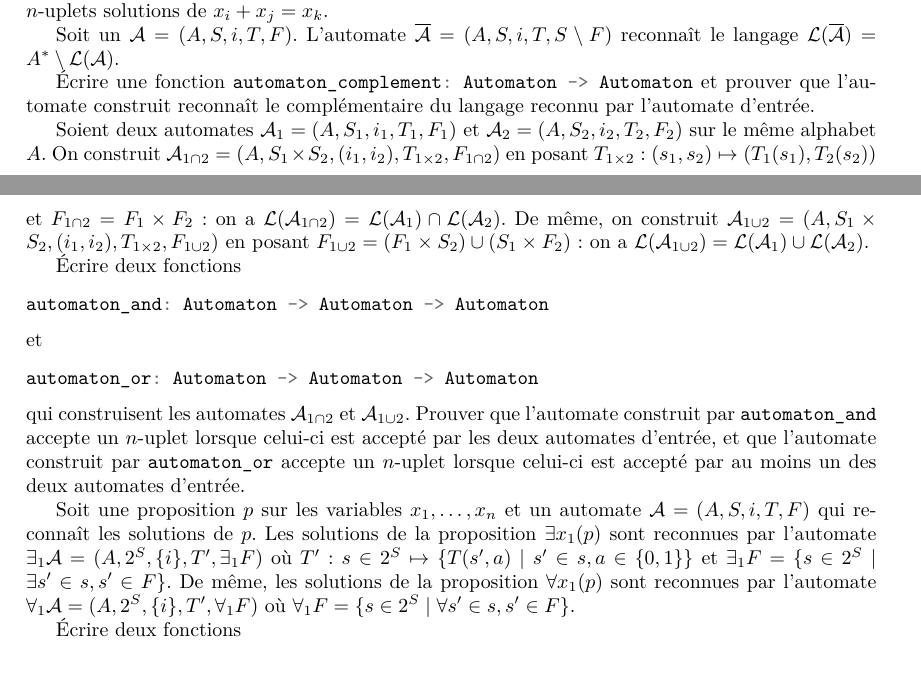
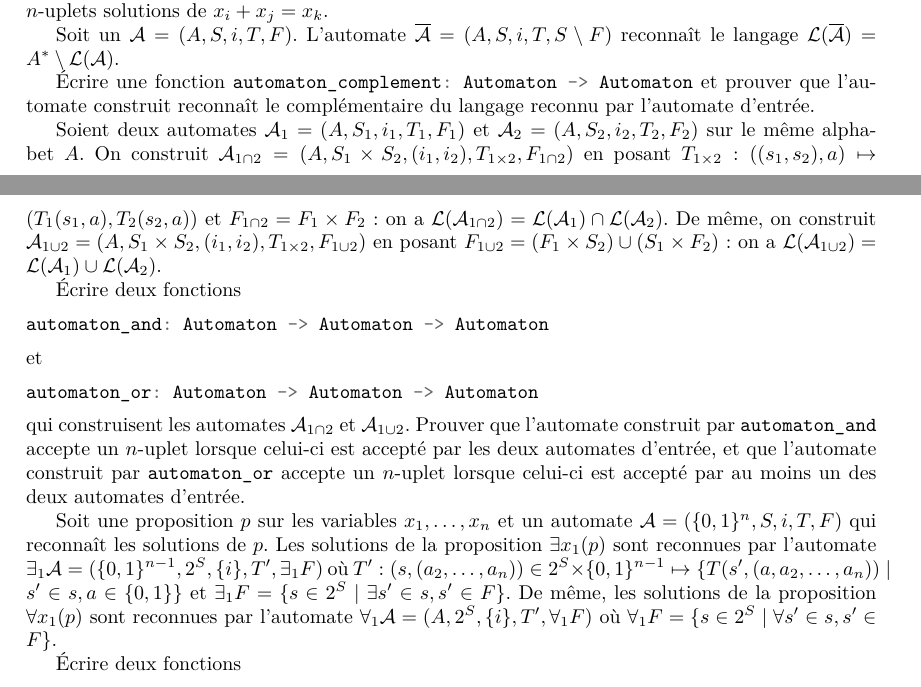
Before and after one commit to herbelin/cours-preuves-ordinateur, a LaTeX document (projets/projet_2025.tex): two parts of pages 2 and 3 of 4, joined at a grey line, cut so that both start at the same text. Compiled offline with XeLaTeX.

Commit message:
Correction fonctions de transition
Erreur signalée par Amélia.

```diff
--- a/projets/projet_2025.tex
+++ b/projets/projet_2025.tex
@@ -153,7 +153,7 @@ Soit un \(\mathcal A = (A, S, i, T, F)\). L'automate \(\overline{\mathcal A} = (
 Écrire une fonction \mintinline{coq}{automaton_complement: Automaton -> Automaton} et prouver que l'automate construit reconnaît le complémentaire du langage reconnu par l'automate d'entrée.
 
 Soient deux automates \(\mathcal A_1 = (A, S_1, i_1, T_1, F_1)\) et \(\mathcal A_2 = (A, S_2, i_2, T_2, F_2)\) sur le même alphabet \(A\).
-On construit \(\mathcal A_{1 \cap 2} = (A, S_1 \times S_2, (i_1, i_2), T_{1 \times 2}, F_{1 \cap 2})\) en posant \(T_{1 \times 2} : (s_1, s_2) \mapsto (T_1(s_1), T_2(s_2))\) et \(F_{1 \cap 2} = F_1 \times F_2\) : on a \(\mathcal L(\mathcal A_{1 \cap 2}) = \mathcal L(\mathcal A_1) \cap \mathcal L(\mathcal A_2)\).
+On construit \(\mathcal A_{1 \cap 2} = (A, S_1 \times S_2, (i_1, i_2), T_{1 \times 2}, F_{1 \cap 2})\) en posant \(T_{1 \times 2} : ((s_1, s_2), a) \mapsto (T_1(s_1, a), T_2(s_2, a))\) et \(F_{1 \cap 2} = F_1 \times F_2\) : on a \(\mathcal L(\mathcal A_{1 \cap 2}) = \mathcal L(\mathcal A_1) \cap \mathcal L(\mathcal A_2)\).
 De même, on construit \(\mathcal A_{1 \cup 2} = (A, S_1 \times S_2, (i_1, i_2), T_{1 \times 2}, F_{1 \cup 2})\)
 en posant \(F_{1 \cup 2} = (F_1 \times S_2) \cup (S_1 \times F_2)\) :
 on a \(\mathcal L(\mathcal A_{1 \cup 2}) = \mathcal L(\mathcal A_1) \cup \mathcal L(\mathcal A_2)\).
@@ -169,7 +169,7 @@ automaton_or: Automaton -> Automaton -> Automaton
 qui construisent les automates \(\mathcal A_{1 \cap 2}\) et \(\mathcal A_{1 \cup 2}\). Prouver que l'automate construit par \mintinline{coq}{automaton_and} accepte un \(n\)-uplet lorsque celui-ci est accepté par les deux automates d'entrée, et que l'automate construit par \mintinline{coq}{automaton_or}
 accepte un \(n\)-uplet lorsque celui-ci est accepté par au moins un des deux automates d'entrée.
 
-Soit une proposition \(p\) sur les variables \(x_1, \dots, x_n\) et un automate \(\mathcal A = (A, S, i, T, F)\) qui reconnaît les solutions de \(p\). Les solutions de la proposition \(\exists x_1 (p)\) sont reconnues par l'automate \(\exists_1 \mathcal A = (A, 2^S, \{i\}, T', \exists_1F)\) où \(T' : s \in 2^S \mapsto \{T(s', a) \mid s' \in s, a \in \{0, 1\}\}\)
+Soit une proposition \(p\) sur les variables \(x_1, \dots, x_n\) et un automate \(\mathcal A = (\{0,1\}^n, S, i, T, F)\) qui reconnaît les solutions de \(p\). Les solutions de la proposition \(\exists x_1 (p)\) sont reconnues par l'automate \(\exists_1 \mathcal A = (\{0,1\}^{n-1}, 2^S, \{i\}, T', \exists_1F)\) où \(T' : (s, (a_2, \dots, a_n)) \in 2^S \times \{0,1\}^{n-1} \mapsto \{T(s', (a, a_2, \dots, a_n)) \mid s' \in s, a \in \{0, 1\}\}\)
 et \(\exists_1F = \{s \in 2^S \mid \exists s' \in s, s' \in F\}\).
 De même, les solutions de la proposition \(\forall x_1 (p)\)
 sont reconnues par l'automate \(\forall_1 \mathcal A = (A, 2^S, \{i\}, T', \forall_1F)\)
```
Also changed, not shown: projets/projet_2025.pdf.
